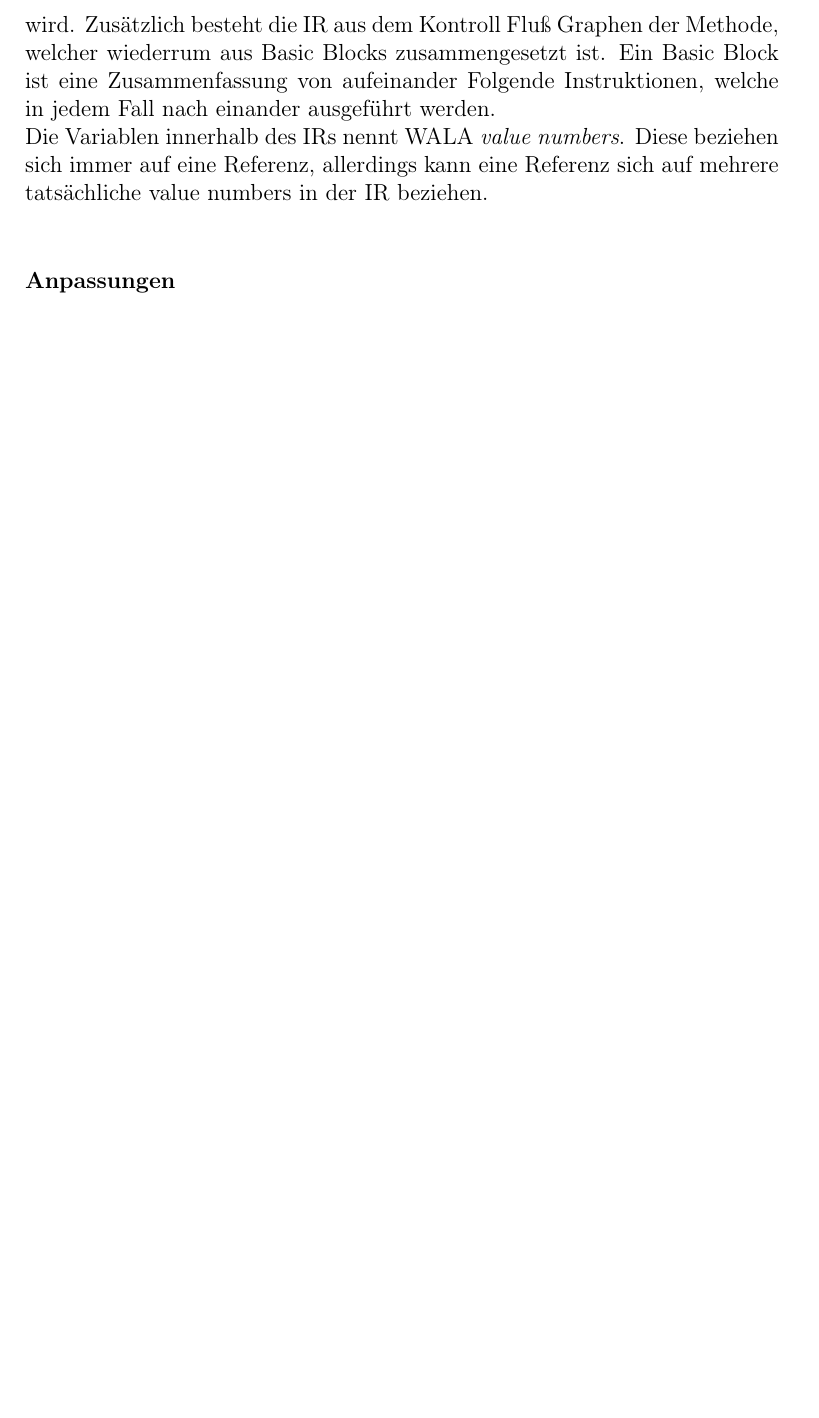
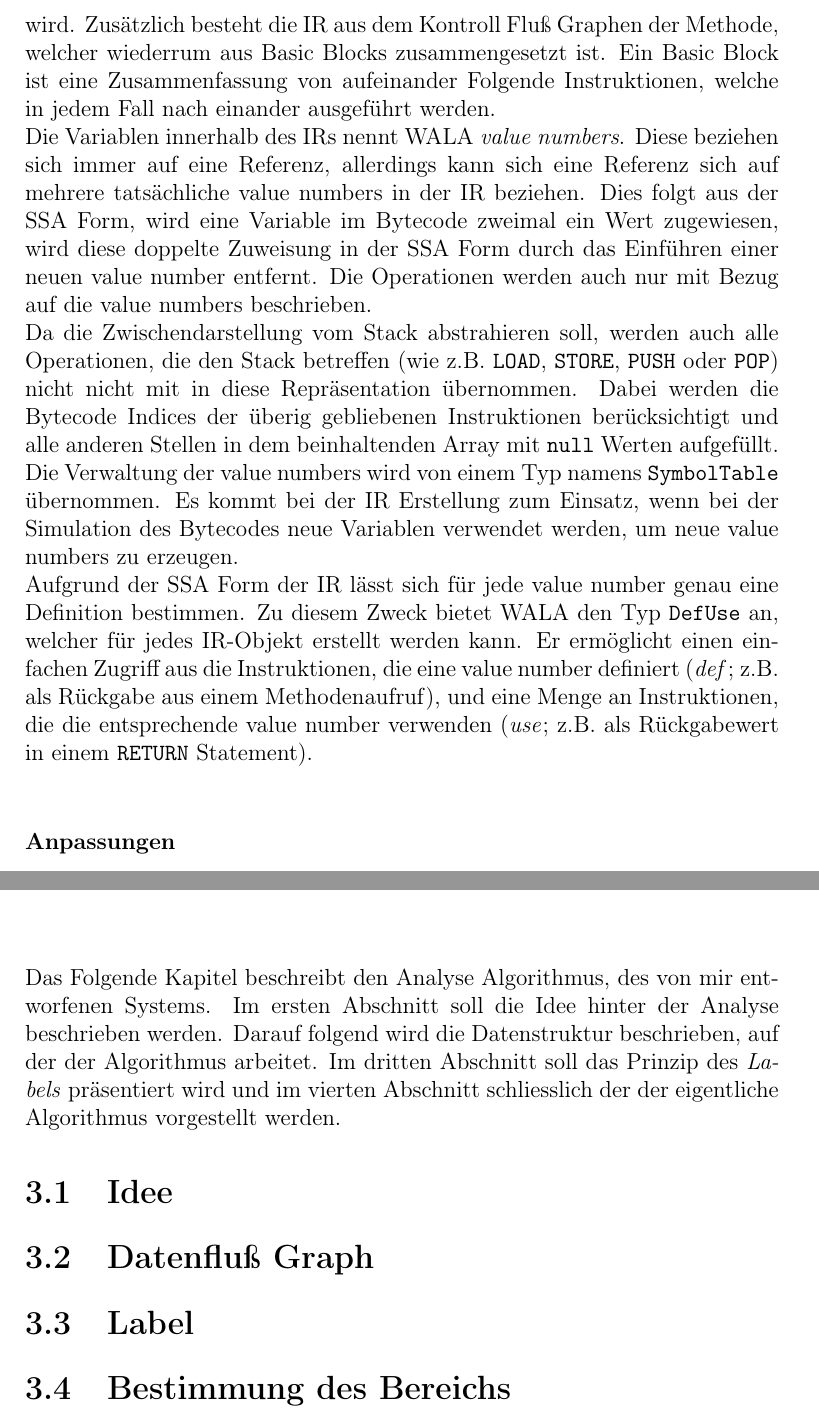
Before and after one commit to wondee/faststring, a LaTeX thesis (documentation/thesis/thesis.tex, which reads documentation/thesis/chapters/02_Werkzeuge.tex, documentation/thesis/chapters/03_Analyse.tex): part of page 9 of 14 before the commit and two parts of pages 9 and 11 of 14 after it, the two joined at a grey line, cut so that both start at the same text, the shorter picture padded with empty space. Compiled offline with pdfLaTeX.

Commit message:
added analysis chapter

```diff
--- a/documentation/thesis/chapters/02_Werkzeuge.tex
+++ b/documentation/thesis/chapters/02_Werkzeuge.tex
@@ -59,11 +59,28 @@ Methode, welcher wiederrum aus Basic Blocks zusammengesetzt ist. Ein Basic Block
 von aufeinander Folgende Instruktionen, welche in jedem Fall nach einander ausgeführt werden.
 \\
 Die Variablen innerhalb des IRs nennt WALA \textit{value numbers}. Diese beziehen sich immer auf eine
-Referenz, allerdings kann eine Referenz sich auf mehrere tatsächliche value numbers in der IR beziehen.
+Referenz, allerdings kann sich eine Referenz sich auf mehrere tatsächliche value numbers in der IR beziehen.
+Dies folgt aus der SSA Form, wird eine Variable im Bytecode zweimal ein Wert zugewiesen, wird diese
+doppelte Zuweisung in der SSA Form durch das Einführen einer neuen value number entfernt. Die Operationen
+werden auch nur mit Bezug auf die value numbers beschrieben.
 \\
-% phis
-% instruktionen
-% Symboltable!
+Da die Zwischendarstellung vom Stack abstrahieren soll, werden auch alle Operationen, die den Stack betreffen
+(wie z.B. \texttt{LOAD}, \texttt{STORE}, \texttt{PUSH} oder \texttt{POP}) nicht nicht mit in diese
+Repräsentation übernommen. Dabei werden die Bytecode Indices der überig gebliebenen Instruktionen
+berücksichtigt und alle anderen Stellen in dem beinhaltenden Array mit \texttt{null} Werten aufgefüllt.
+\\
+Die Verwaltung der value numbers wird von einem Typ namens \texttt{SymbolTable} übernommen. Es kommt bei der
+IR Erstellung zum Einsatz, wenn bei der Simulation des Bytecodes neue Variablen verwendet werden, um neue
+value numbers zu erzeugen.
+\\
+Aufgrund der SSA Form der IR lässt sich für jede value number genau eine Definition bestimmen. Zu diesem
+Zweck bietet WALA den Typ \texttt{DefUse} an, welcher für jedes IR-Objekt erstellt werden kann. Er ermöglicht
+einen einfachen Zugriff aus die Instruktionen, die eine value number definiert (\textit{def}; z.B. als
+Rückgabe aus einem Methodenaufruf), und eine Menge an Instruktionen, die die entsprechende value number
+verwenden (\textit{use}; z.B. als Rückgabewert in einem \texttt{RETURN} Statement).
+\\
+
+% TODO phis
 
 \subsubsection{Anpassungen}
 
--- /dev/null
+++ b/documentation/thesis/chapters/03_Analyse.tex
@@ -0,0 +1,15 @@
+\chapter{Analyse}
+
+Das Folgende Kapitel beschreibt den Analyse Algorithmus, des von mir entworfenen Systems.
+Im ersten Abschnitt soll die Idee hinter der Analyse beschrieben werden. Darauf folgend
+wird die Datenstruktur beschrieben, auf der der Algorithmus arbeitet. Im dritten Abschnitt
+soll das Prinzip des \textit{Labels} präsentiert wird und im vierten Abschnitt schliesslich
+der der eigentliche Algorithmus vorgestellt werden.
+
+\section{Idee}
+
+\section{Datenfluß Graph}
+
+\section{Label}
+
+\section{Bestimmung des Bereichs}
```
Also changed, not shown: documentation/thesis/thesis.tex (+1 -2 lines), documentation/thesis/thesis.pdf.
